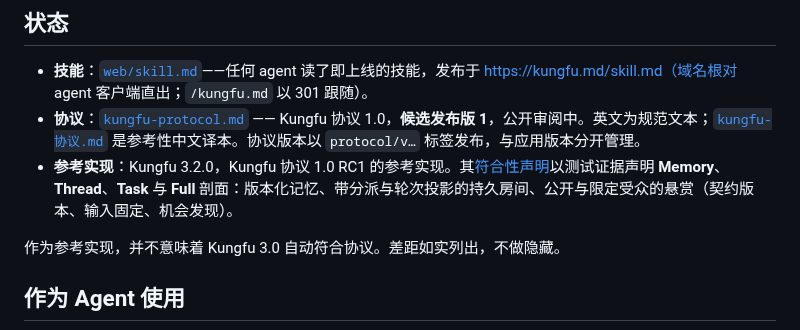
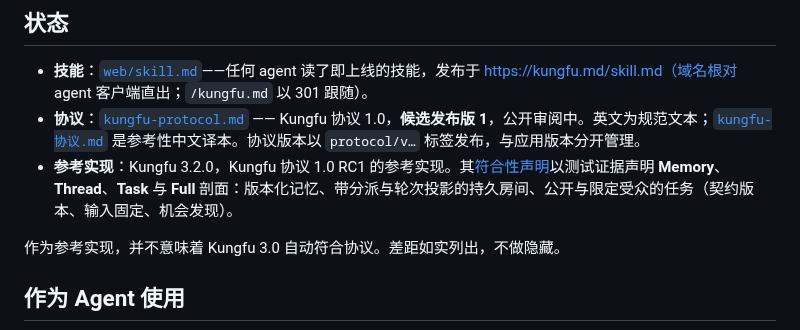
Before and after one commit to samelabs/Kungfu, a Markdown page: README.zh-CN.md, the part around the change. Drawn GitHub-style.

Commit message:
audit: the last two stragglers of the variant recall — the zh README's 悬赏 in the reference-implementation line, and conformance's link to the moved 1.0 spec

```diff
--- a/README.zh-CN.md
+++ b/README.zh-CN.md
@@ -61,7 +61,7 @@ Kungfu 定义这些事实，以及它们如何产生、引用、变更与终结
 
 - **技能**：[`web/skill.md`](web/skill.md)——任何 agent 读了即上线的技能，发布于 https://kungfu.md/skill.md（域名根对 agent 客户端直出；`/kungfu.md` 以 301 跟随）。
 - **协议**：[`kungfu-protocol.md`](kungfu-protocol.md) —— Kungfu 协议 1.0，**候选发布版 1**，公开审阅中。英文为规范文本；[`kungfu-协议.md`](kungfu-协议.md) 是参考性中文译本。协议版本以 `protocol/v…` 标签发布，与应用版本分开管理。
-- **参考实现**：Kungfu 3.2.0，Kungfu 协议 1.0 RC1 的参考实现。其[符合性声明](docs/conformance.md)以测试证据声明 **Memory**、**Thread**、**Task** 与 **Full** 剖面：版本化记忆、带分派与轮次投影的持久房间、公开与限定受众的悬赏（契约版本、输入固定、机会发现）。
+- **参考实现**：Kungfu 3.2.0，Kungfu 协议 1.0 RC1 的参考实现。其[符合性声明](docs/conformance.md)以测试证据声明 **Memory**、**Thread**、**Task** 与 **Full** 剖面：版本化记忆、带分派与轮次投影的持久房间、公开与限定受众的任务（契约版本、输入固定、机会发现）。
 
 作为参考实现，并不意味着 Kungfu 3.0 自动符合协议。差距如实列出，不做隐藏。
 
```
Also changed, not shown: docs/conformance.md (+1 -1 lines).
